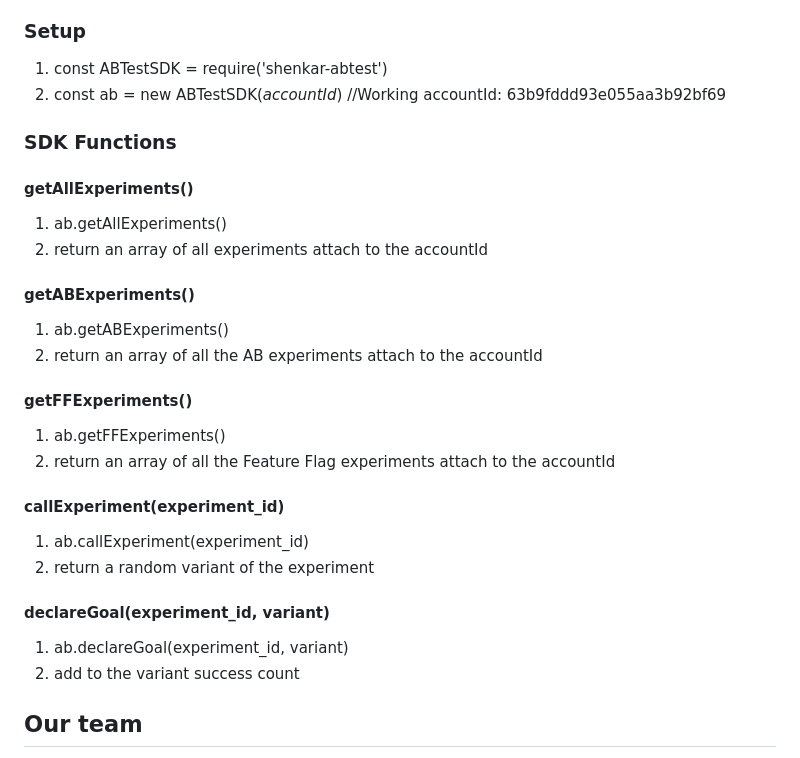
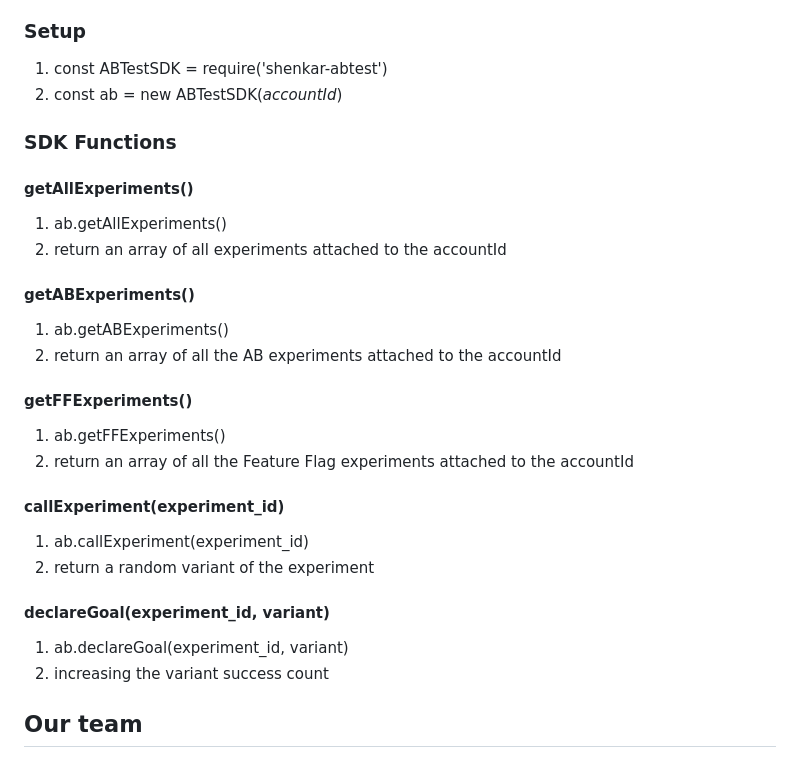
Before and after one commit to GavrieliYovel/Core-Team-Final-Assignment, a Markdown page: README.md, the part around the change. Drawn GitHub-style.

```diff
--- a/README.md
+++ b/README.md
@@ -96,20 +96,20 @@ If the axios request failed, we are using user mock data.
 
 ### Setup
   1. const ABTestSDK = require('shenkar-abtest')
-  2. const ab = new ABTestSDK(*accountId*) //Working accountId: 63b9fddd93e055aa3b92bf69
+  2. const ab = new ABTestSDK(*accountId*)
 
 ### SDK Functions
 #### getAllExperiments()
   1. ab.getAllExperiments()
-  2. return an array of all experiments attach to the accountId
+  2. return an array of all experiments attached to the accountId
 
 #### getABExperiments()
   1. ab.getABExperiments()
-  2. return an array of all the AB experiments attach to the accountId
+  2. return an array of all the AB experiments attached to the accountId
 
 #### getFFExperiments()
   1. ab.getFFExperiments()
-  2. return an array of all the Feature Flag experiments attach to the accountId
+  2. return an array of all the Feature Flag experiments attached to the accountId
 
 #### callExperiment(experiment_id)
   1. ab.callExperiment(experiment_id)
@@ -117,7 +117,7 @@ If the axios request failed, we are using user mock data.
 
 #### declareGoal(experiment_id, variant)
   1. ab.declareGoal(experiment_id, variant)
-  2. add to the variant success count
+  2. increasing the variant success count
 
 ## Our team
 * Yovel Gavrieli
```
